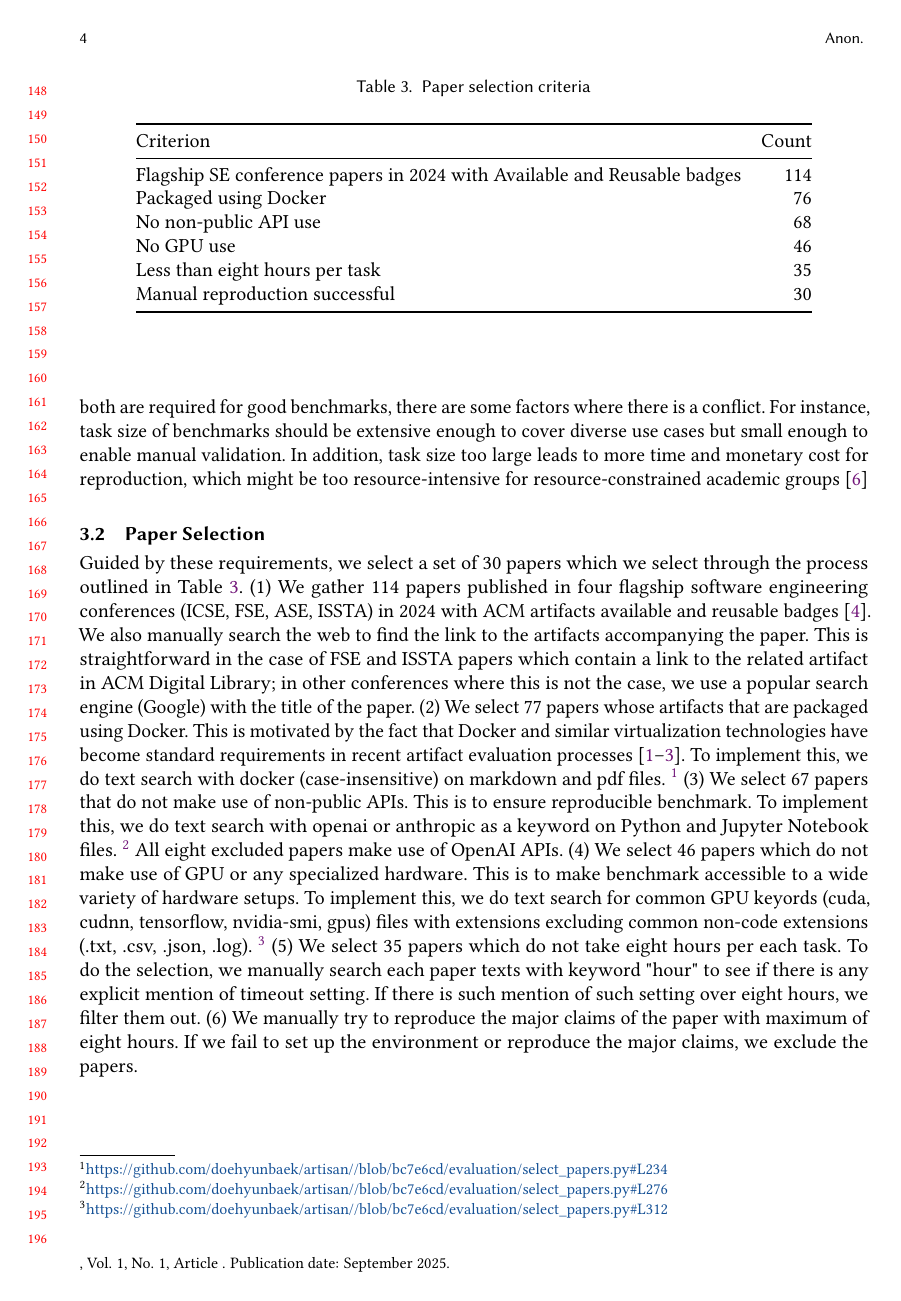
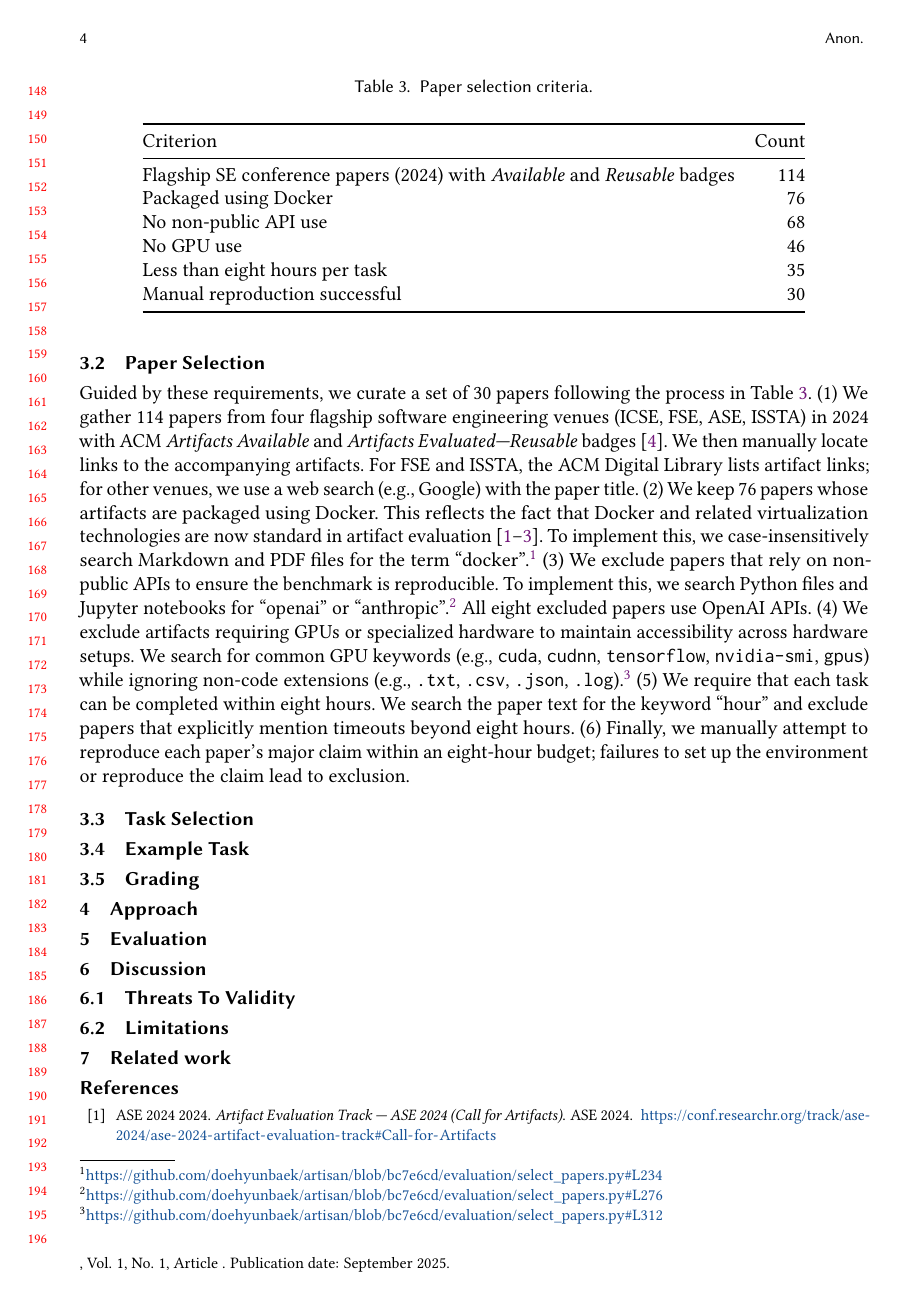
Before and after one commit to doehyunbaek/artisan-paper, a LaTeX paper (acm.tex, which reads benchmark.tex): page 4 of 6 before the commit and page 4 of 5 after it. Compiled offline with pdfLaTeX.

Commit message:
revise benchmark

```diff
--- a/benchmark.tex
+++ b/benchmark.tex
@@ -14,3 +9,0 @@ This is motivated by limitations of the previous benchmarks as we view previous
-Although both are required for good benchmarks, there are some factors where there is a conflict.
-For instance, task size of benchmarks should be extensive enough to cover diverse use cases but small enough to enable manual validation.
-In addition, task size too large leads to more time and monetary cost for reproduction, which might be too resource-intensive for resource-constrained academic groups~\cite{DBLP:conf/iclr/ChanCJASMSLMPMW25}
@@ -19,14 +20,14 @@ In addition, task size too large leads to more time and monetary cost for reprod
 \label{s:paper_select}
 
 \begin{table}[t]
-  \caption{Paper selection criteria}
+  \caption{Paper selection criteria.}
   \label{t:paper_select}
   \centering
   \begin{tabular}{@{}l r@{}}
     \toprule
     Criterion & Count \\
     \midrule
-    Flagship SE conference papers in 2024 with Available and Reusable badges & 114 \\
+    Flagship SE conference papers (2024) with \emph{Available} and \emph{Reusable} badges & 114 \\
     Packaged using Docker & 76 \\
     No non-public API use & 68 \\
     No GPU use & 46 \\
@@ -36,35 +37,33 @@ In addition, task size too large leads to more time and monetary cost for reprod
   \end{tabular}
 \end{table}
 
-Guided by these requirements, we select a set of 30 papers which we select through the process outlined in Table~\ref{t:paper_select}.
-(1) We gather 114 papers published in four flagship software engineering conferences (ICSE, FSE, ASE, ISSTA) in 2024 with ACM artifacts available and reusable badges~\cite{acm-artifact-badging-v1_1}.
-We also manually search the web to find the link to the artifacts accompanying the paper.
-This is straightforward in the case of FSE and ISSTA papers which contain a link to the related artifact in ACM Digital Library; in other conferences where this is not the case, we use a popular search engine (Google) with the title of the paper.
-(2) We select 77 papers whose artifacts that are packaged using Docker.
-This is motivated by the fact that Docker and similar virtualization technologies
-have become standard requirements in recent artifact evaluation processes~\cite{icse2024-ae,fse2024-ae,ase2024-ae}.
-To implement this, we do text search with docker (case-insensitive) on markdown and pdf files.
-\footnote{\url{https://github.com/doehyunbaek/artisan//blob/bc7e6cd/evaluation/select_papers.py\#L234}}
-(3) We select 67 papers that do not make use of non-public APIs.
-This is to ensure reproducible benchmark.
-To implement this, we do text search with openai or anthropic as a keyword on Python and Jupyter Notebook files.
-\footnote{\url{https://github.com/doehyunbaek/artisan//blob/bc7e6cd/evaluation/select_papers.py\#L276}}
-All eight excluded papers make use of OpenAI APIs.
-(4) We select 46 papers which do not make use of GPU or any specialized hardware.
-This is to make benchmark accessible to a wide variety of hardware setups.
-To implement this, we do text search for common GPU keyords (cuda, cudnn, tensorflow, nvidia-smi, gpus) files with extensions excluding common non-code extensions (.txt, .csv, .json, .log).
-\footnote{\url{https://github.com/doehyunbaek/artisan//blob/bc7e6cd/evaluation/select_papers.py\#L312}}
-(5) We select 35 papers which do not take eight hours per each task.
-To do the selection, we manually search each paper texts with keyword "hour" to see if there is any explicit mention of timeout setting.
-If there is such mention of such setting over eight hours, we filter them out.
-(6) We manually try to reproduce the major claims of the paper with maximum of eight hours.
-If we fail to set up the environment or reproduce the major claims, we exclude the papers.
+Guided by these requirements, we curate a set of 30 papers following the process in Table~\ref{t:paper_select}.
+(1) We gather 114 papers from four flagship software engineering venues (ICSE, FSE, ASE, ISSTA) in 2024 with ACM \emph{Artifacts Available} and \emph{Artifacts Evaluated—Reusable} badges~\cite{acm-artifact-badging-v1_1}.
+We then manually locate links to the accompanying artifacts.
+For FSE and ISSTA, the ACM Digital Library lists artifact links; for other venues, we use a web search (e.g., Google) with the paper title.
+(2) We keep 76 papers whose artifacts are packaged using Docker.
+This reflects the fact that Docker and related virtualization technologies are now standard in artifact evaluation~\cite{icse2024-ae,fse2024-ae,ase2024-ae}.
+To implement this, we case-insensitively search Markdown and PDF files for the term ``docker''.\footnote{\url{https://github.com/doehyunbaek/artisan/blob/bc7e6cd/evaluation/select_papers.py\#L234}}
+(3) We exclude papers that rely on non-public APIs to ensure the benchmark is reproducible.
+To implement this, we search Python files and Jupyter notebooks for ``openai'' or ``anthropic''.\footnote{\url{https://github.com/doehyunbaek/artisan/blob/bc7e6cd/evaluation/select_papers.py\#L276}}
+All eight excluded papers use OpenAI APIs.
+(4) We exclude artifacts requiring GPUs or specialized hardware to maintain accessibility across hardware setups.
+We search for common GPU keywords (e.g., \texttt{cuda}, \texttt{cudnn}, \texttt{tensorflow}, \texttt{nvidia-smi}, \texttt{gpus}) while ignoring non-code extensions (e.g., \texttt{.txt}, \texttt{.csv}, \texttt{.json}, \texttt{.log}).\footnote{\url{https://github.com/doehyunbaek/artisan/blob/bc7e6cd/evaluation/select_papers.py\#L312}}
+(5) We require that each task can be completed within eight hours.
+We search the paper text for the keyword ``hour'' and exclude papers that explicitly mention timeouts beyond eight hours.
+(6) Finally, we manually attempt to reproduce each paper’s major claim within an eight-hour budget; failures to set up the environment or reproduce the claim lead to exclusion.
 
 \subsection{Task Selection}
 \label{s:task_select}
 
+% (Your task selection details go here.)
+
 \subsection{Example Task}
 \label{s:task_example}
 
+% (Your example task description goes here.)
+
 \subsection{Grading}
 \label{s:grading}
+
+% (Your grading rubric and procedure go here.)
```
Also changed, not shown: benchmark.tex (16 more changed lines).
